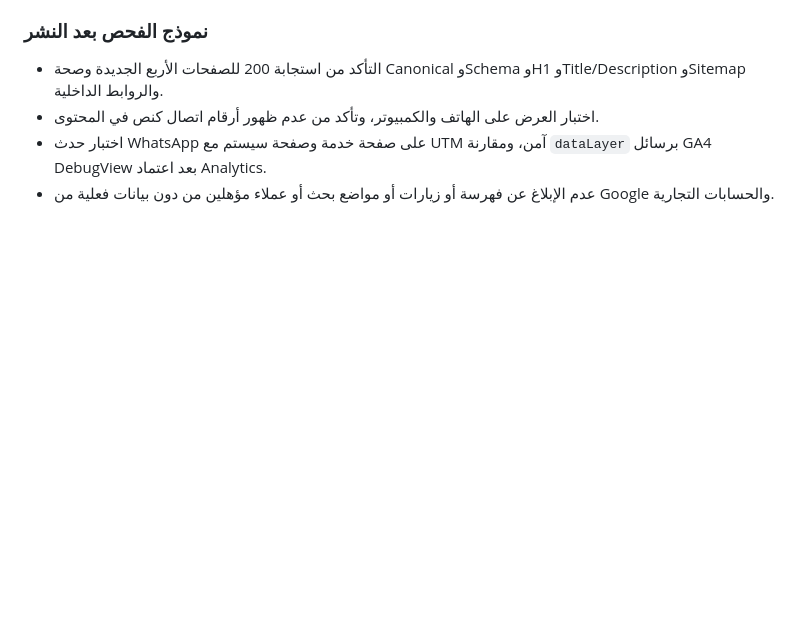
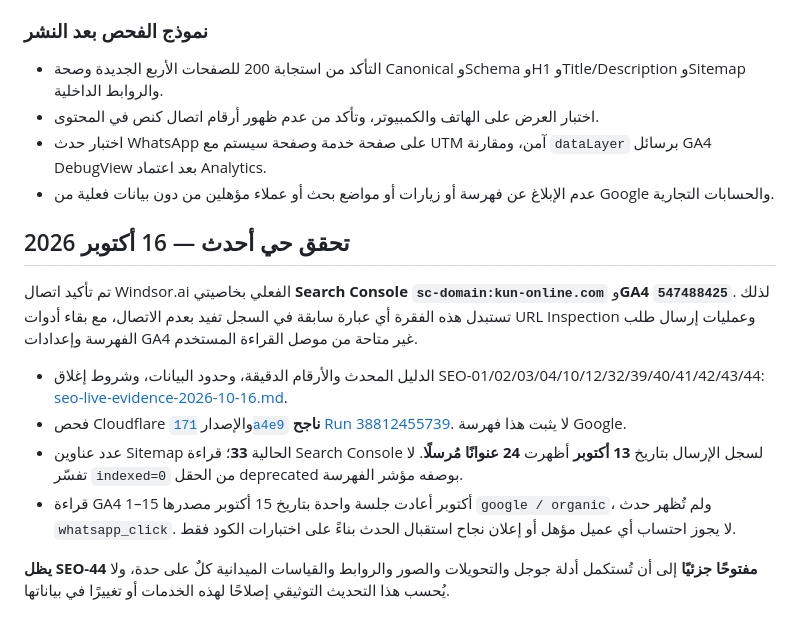
Before and after one commit to ahmed5330/kun-online-site, a Markdown page: docs/seo-execution-tracker-2026-10-14.md, the part around the change. Drawn GitHub-style; blank space fills up the shorter version.

Commit message:
docs(seo): reconcile execution tracker with actual connected Google measurements

```diff
--- a/docs/seo-execution-tracker-2026-10-14.md
+++ b/docs/seo-execution-tracker-2026-10-14.md
@@ -124,3 +124,15 @@
 - اختبار العرض على الهاتف والكمبيوتر، وتأكد من عدم ظهور أرقام اتصال كنص في المحتوى.
 - اختبار حدث WhatsApp على صفحة خدمة وصفحة سيستم مع UTM آمن، ومقارنة `dataLayer` برسائل GA4 DebugView بعد اعتماد Analytics.
 - عدم الإبلاغ عن فهرسة أو زيارات أو مواضع بحث أو عملاء مؤهلين من دون بيانات فعلية من Google والحسابات التجارية.
+
+
+## تحقق حي أحدث — 16 أكتوبر 2026
+
+تم تأكيد اتصال Windsor.ai الفعلي بخاصيتي **Search Console `sc-domain:kun-online.com`** و**GA4 `547488425`**. لذلك تستبدل هذه الفقرة أي عبارة سابقة في السجل تفيد بعدم الاتصال، مع بقاء أدوات URL Inspection وعمليات إرسال طلب الفهرسة وإعدادات GA4 غير متاحة من موصل القراءة المستخدم.
+
+- الدليل المحدث والأرقام الدقيقة، وحدود البيانات، وشروط إغلاق SEO-01/02/03/04/10/12/32/39/40/41/42/43/44: [seo-live-evidence-2026-10-16.md](./seo-live-evidence-2026-10-16.md).
+- فحص Cloudflare والإصدار [`171a4e9`](https://github.com/ahmed5330/kun-online-site/commit/171a4e9e0e57b0de6d875142f5307a027d046849) **ناجح** [Run 38812455739](https://github.com/ahmed5330/kun-online-site/actions/runs/38812455739). لا يثبت هذا فهرسة Google.
+- عدد عناوين Sitemap الحالية **33**؛ قراءة Search Console لسجل الإرسال بتاريخ **13 أكتوبر** أظهرت **24 عنوانًا مُرسلًا**. لا تفسّر `indexed=0` من الحقل deprecated بوصفه مؤشر الفهرسة.
+- قراءة GA4 1–15 أكتوبر أعادت جلسة واحدة بتاريخ 15 أكتوبر مصدرها `google / organic`، ولم تُظهر حدث `whatsapp_click`. لا يجوز احتساب أي عميل مؤهل أو إعلان نجاح استقبال الحدث بناءً على اختبارات الكود فقط.
+
+**يظل SEO-44 مفتوحًا جزئيًا** إلى أن تُستكمل أدلة جوجل والتحويلات والصور والروابط والقياسات الميدانية كلٌ على حدة، ولا يُحسب هذا التحديث التوثيقي إصلاحًا لهذه الخدمات أو تغييرًا في بياناتها.
```
